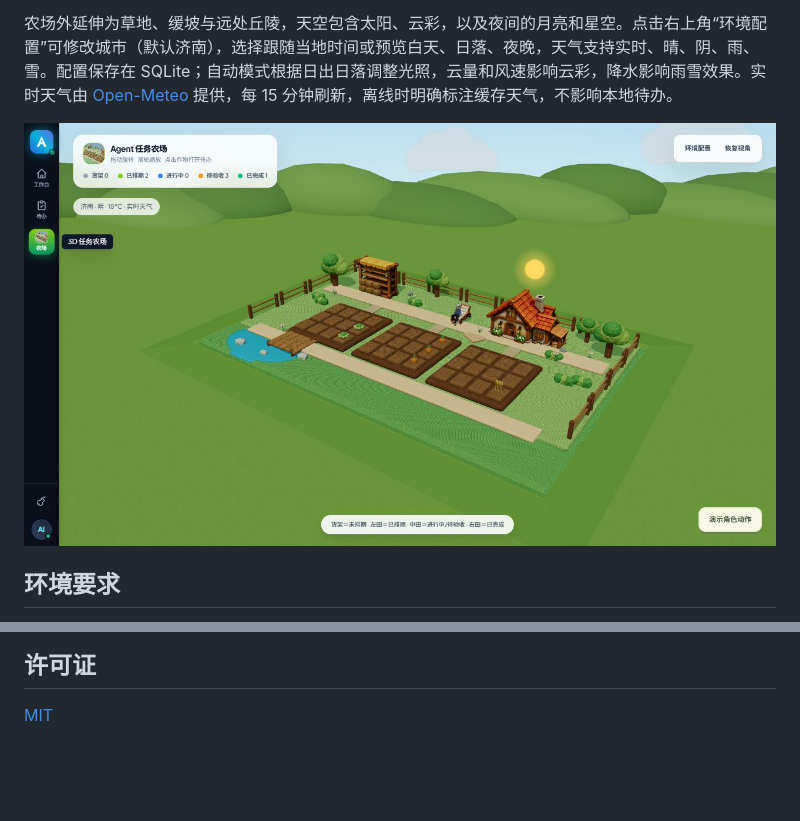
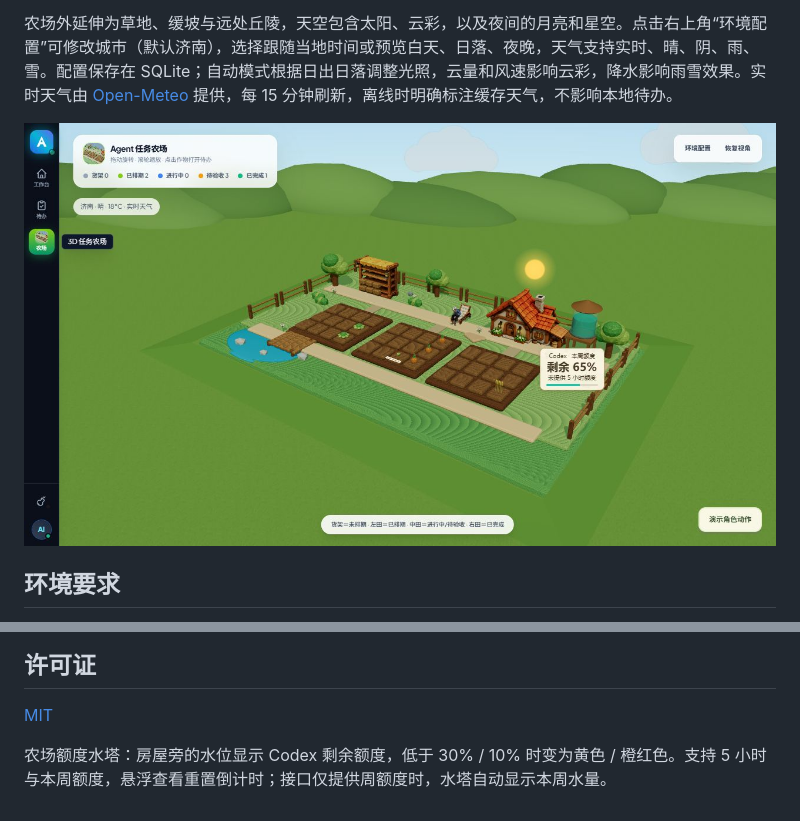
Before and after one commit to Angus221/agent-todo, a Markdown page: README.md, 2 parts joined by grey strips. Drawn GitHub-style; pictures changed too: assets/web/models/farm-browser.png; blank space fills up the shorter version.

```diff
--- a/README.md
+++ b/README.md
@@ -159,3 +159,6 @@ Codex 使用量与本地会话扫描思路参考了 MIT 许可的 [itvincent-git
 ## 许可证
 
 [MIT](LICENSE)
+
+
+农场额度水塔：房屋旁的水位显示 Codex 剩余额度，低于 30% / 10% 时变为黄色 / 橙红色。支持 5 小时与本周额度，悬浮查看重置倒计时；接口仅提供周额度时，水塔自动显示本周水量。
```
Also changed, not shown: README_EN.md (+3 -0 lines), design-qa.md (+1 -0 lines), 5 other files.
